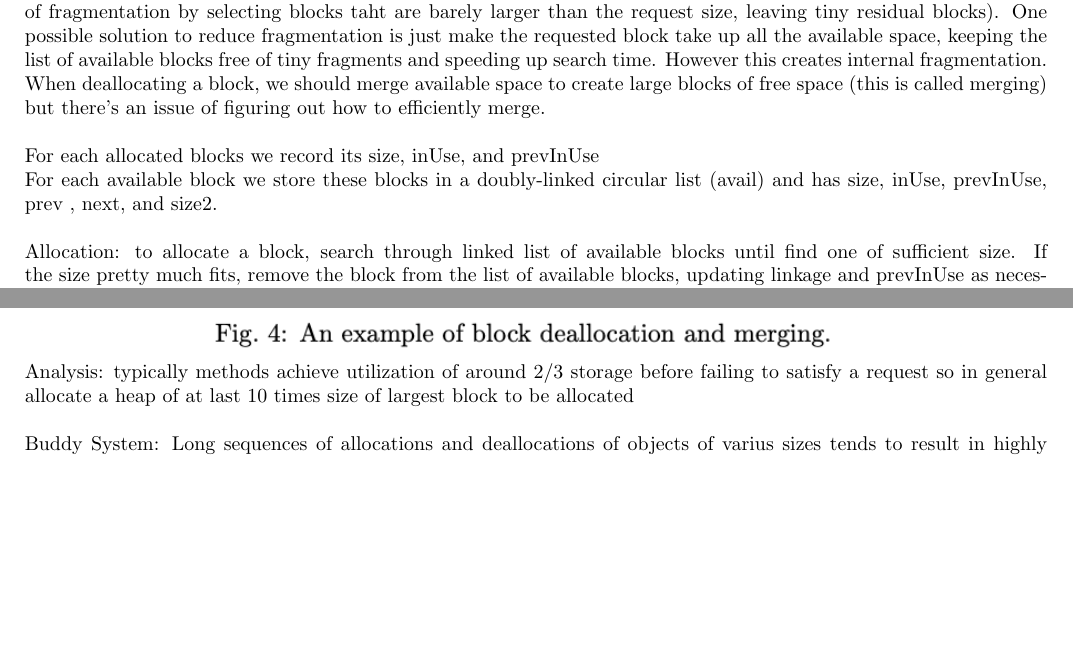
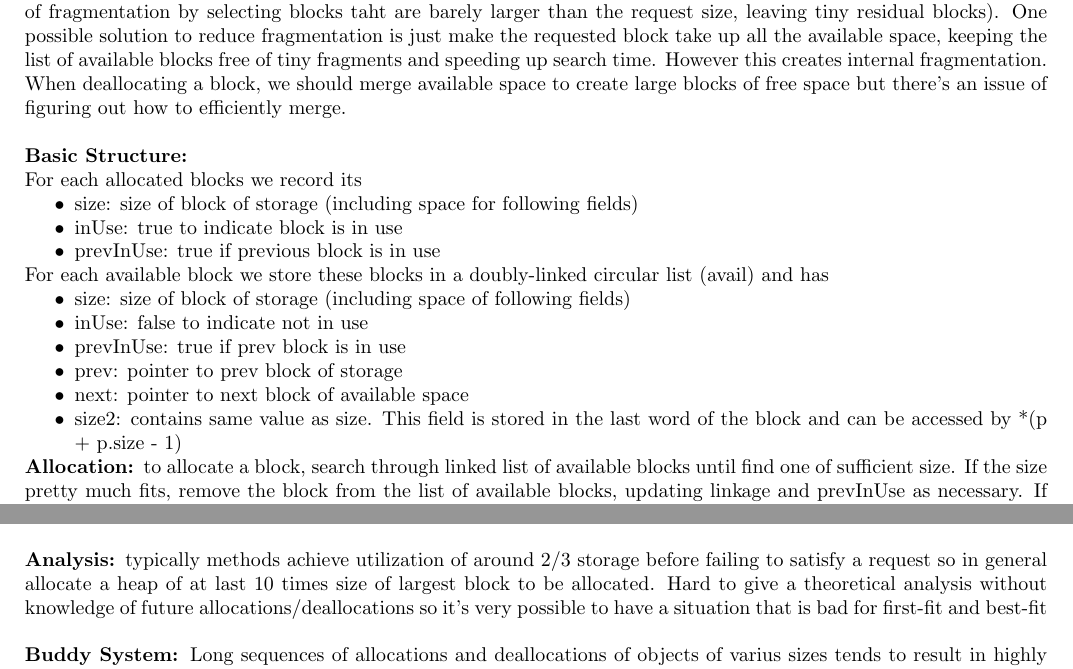
Before and after one commit to michaelli00/CMSC420Notes, a LaTeX document (Notes.tex): two parts of pages 39 and 42 of 44 before the commit and two parts of pages 39 and 41 of 42 after it, joined at a grey line, cut so that both start at the same text, the shorter picture padded with empty space. Compiled offline with pdfLaTeX.

Commit message:
6/5/2020

```diff
--- a/Notes.tex
+++ b/Notes.tex
@@ -1163,11 +1163,27 @@
     \item Best-fit: search all available blocks and insert into smallest block large enough
   \end{itemize}
   Best-fit usually performs worse than first-fit (first-fit is faster to execute and best-fit tends to produce a large amount of fragmentation by selecting blocks taht are barely larger than the request size, leaving tiny residual blocks). One possible solution to reduce fragmentation is just make the requested block take up all the available space, keeping the list of available blocks free of tiny fragments and speeding up search time. However this creates internal fragmentation.\\
-  When deallocating a block, we should merge available space to create large blocks of free space (this is called merging) but there's an issue of figuring out how to efficiently merge.\\ \\
-  For each allocated blocks we record its size, inUse, and prevInUse \\
-  For each available block we store these blocks in a doubly-linked circular list (avail) and has size, inUse, prevInUse, prev , next, and size2. \\ \\
-  Allocation: to allocate a block, search through linked list of available blocks until find one of sufficient size. If the size pretty much fits, remove the block from the list of available blocks, updating linkage and prevInUse as necessary. If desired allocation is much smaller than the block chosen, split the block into two smaller blocks and relink as necessary.\\
-  \includegraphics[width=\textwidth]{MemoryAllocation}
+  When deallocating a block, we should merge available space to create large blocks of free space but there's an issue of figuring out how to efficiently merge.\\ \\
+  \textbf{Basic Structure:} \\
+  For each allocated blocks we record its
+  \begin{itemize}[noitemsep]
+    \item size: size of block of storage (including space for following fields)
+      \item inUse: true to indicate block is in use
+      \item prevInUse: true if previous block is in use
+  \end{itemize}
+  For each available block we store these blocks in a doubly-linked circular list (avail) and has
+  \begin{itemize}[noitemsep]
+    \item size: size of block of storage (including space of following fields)
+      \item inUse: false to indicate not in use
+      \item prevInUse: true if prev block is in use
+      \item prev: pointer to prev block of storage
+      \item next: pointer to next block of available space
+      \item size2: contains same value as size. This field is stored in the last word of the block and can be accessed by *(p + p.size - 1)
+  \end{itemize}
+  \textbf{Allocation: }to allocate a block, search through linked list of available blocks until find one of sufficient size. If the size pretty much fits, remove the block from the list of available blocks, updating linkage and prevInUse as necessary. If desired allocation is much smaller than the block chosen, split the block into two smaller blocks and relink as necessary.
+  \begin{center}
+  \includegraphics[scale=0.3]{MemoryAllocation}
+  \end{center}
   \newpage
   \begin{lstlisting}
     (void *) alloc(int b) {
@@ -1218,9 +1235,11 @@
       }
     }
   \end{lstlisting}
-  \includegraphics[width=\textwidth]{MemoryDeallocation}
-  Analysis: typically methods achieve utilization of around 2/3 storage before failing to satisfy a request so in general allocate a heap of at last 10 times size of largest block to be allocated\\ \\
-  Buddy System: Long sequences of allocations and deallocations of objects of varius sizes tends to result in highly fragmented space. We can minimize this by limiting the possible sizes of blocks and their positions using well-structured allocation. Because block sizes are limited, internal fragmentation becomes an issue. \\
+  \begin{center}
+  \includegraphics[scale=0.4]{MemoryDeallocation}
+  \end{center}
+  \textbf{Analysis: }typically methods achieve utilization of around 2/3 storage before failing to satisfy a request so in general allocate a heap of at last 10 times size of largest block to be allocated. Hard to give a theoretical analysis without knowledge of future allocations/deallocations so it's very possible to have a situation that is bad for first-fit and best-fit\\ \\
+  \textbf{Buddy System: }Long sequences of allocations and deallocations of objects of varius sizes tends to result in highly fragmented space. We can minimize this by limiting the possible sizes of blocks and their positions using well-structured allocation. Because block sizes are limited, internal fragmentation becomes an issue. \\
   Start with a block of memory whose size is a power of 2 and then hierarchically subdivide each block into blocks of equal sizes.
   \begin{itemize}[noitemsep]
     \item Sizes of all blocks are powers of 2. A request is artificially rounded up to the next power of 2
```
Also changed, not shown: assets/BuddySystemExample.png (added), Notes.tex (44 more changed lines), 3 other files.
